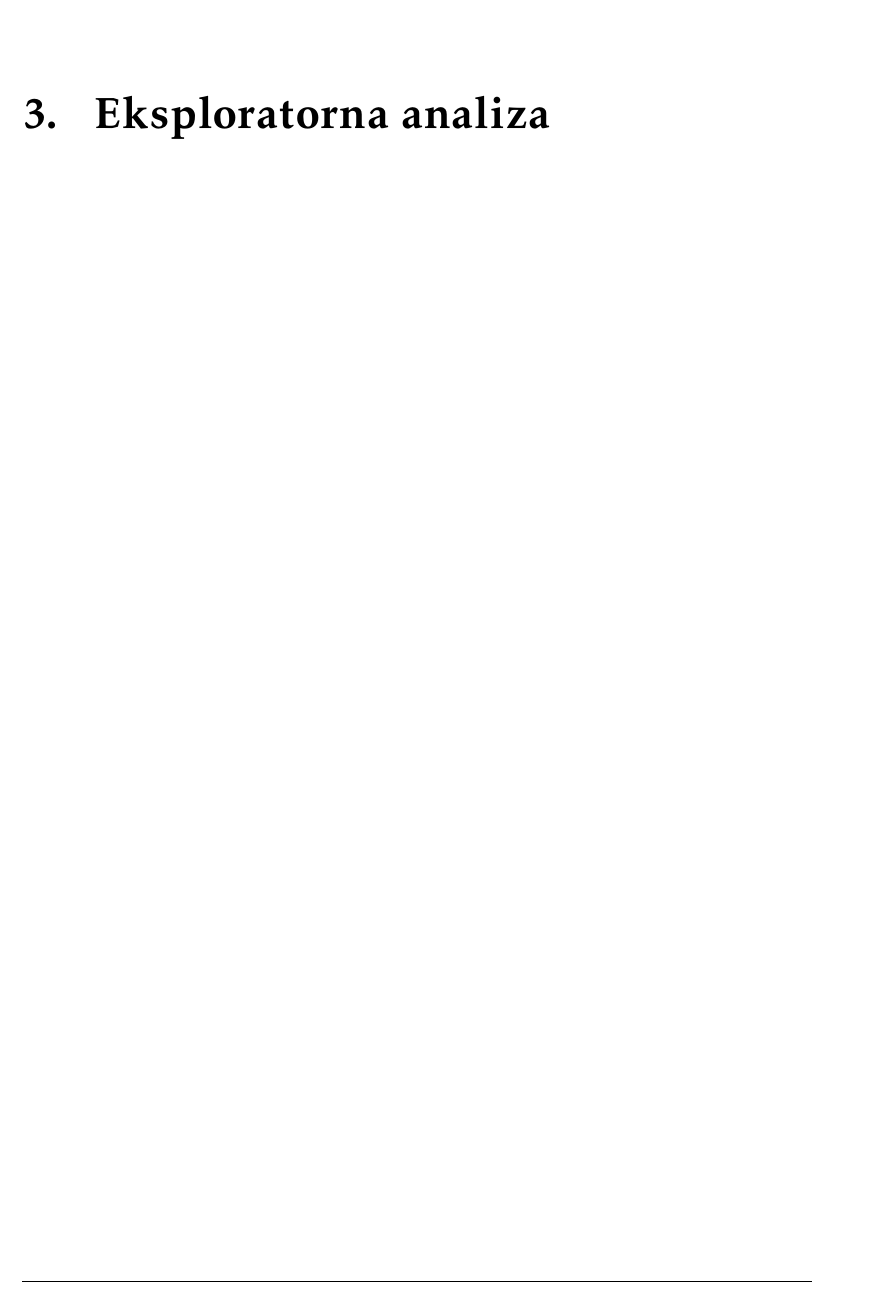
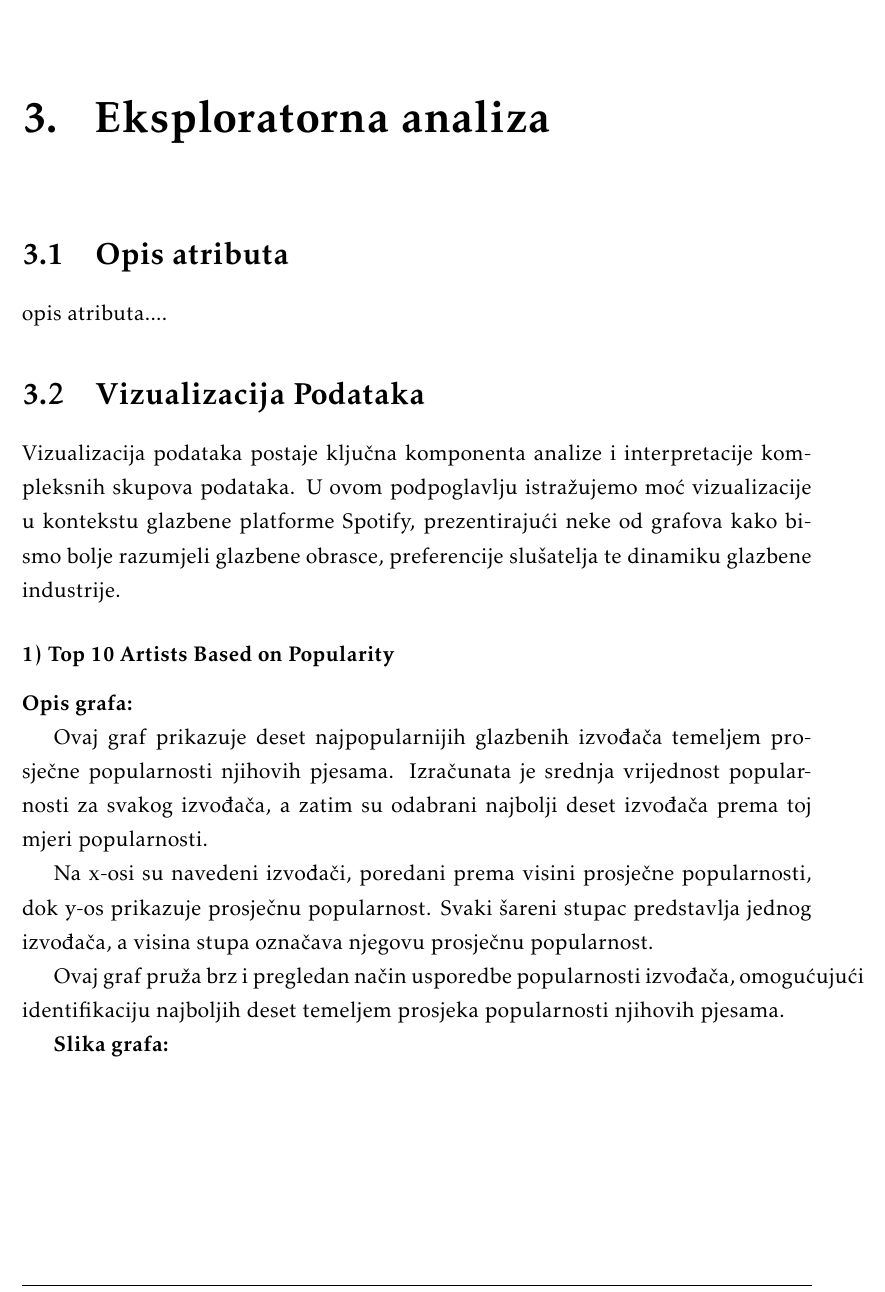
Before and after one commit to bpetra1/osp-projekt, a LaTeX document (seminar.tex, which reads Eksploratorna analiza.tex): part of page 5 of 6 before the commit and part of page 5 of 7 after it, cut so that both start at the same text. Compiled offline with pdfLaTeX.

Commit message:
dodan prvi graf

```diff
--- a/Eksploratorna analiza.tex
+++ b/Eksploratorna analiza.tex
@@ -1,2 +1,20 @@
 \chapter{Eksploratorna analiza}
 
+\section{Opis atributa}
+opis atributa....
+
+\section{Vizualizacija Podataka}
+	Vizualizacija podataka postaje ključna komponenta analize i interpretacije kompleksnih skupova podataka.
+	U ovom podpoglavlju istražujemo moć vizualizacije u kontekstu glazbene platforme Spotify, prezentirajući neke od grafova kako bismo bolje razumjeli glazbene obrasce, preferencije slušatelja te dinamiku glazbene industrije.
+
+	\subsubsection{1) Top 10 Artists Based on Popularity}
+
+	\textbf{Opis grafa:}
+
+	Ovaj graf prikazuje deset najpopularnijih glazbenih izvođača temeljem prosječne popularnosti njihovih pjesama. Izračunata je srednja vrijednost popularnosti za svakog izvođača, a zatim su odabrani najbolji deset izvođača prema toj mjeri popularnosti.
+
+	Na x-osi su navedeni izvođači, poredani prema visini prosječne popularnosti, dok y-os prikazuje prosječnu popularnost. Svaki šareni stupac predstavlja jednog izvođača, a visina stupa označava njegovu prosječnu popularnost.
+
+	Ovaj graf pruža brz i pregledan način usporedbe popularnosti izvođača, omogućujući identifikaciju najboljih deset temeljem prosjeka popularnosti njihovih pjesama.
+
+	\textbf{Slika grafa:}
@@ -3 +27,3 @@
+	\end{figure}
+
 \eject
--- a/seminar.tex
+++ b/seminar.tex
@@ -94,7 +94,7 @@
 	\pagestyle{fancy}
 	\lhead{Osnove statističkog programiranja}
 	\rhead{Spotify Songs}
-	\lfoot{Petra Buršić, Diego Mišetić, }
+	\lfoot{}
 	\cfoot{stranica \thepage/\pageref{LastPage}}
 	\rfoot{\today}
 	\renewcommand{\headrulewidth}{0.2pt}
```
Also changed, not shown: Rmd/Top 10 popularity.png, seminar.pdf, slike/Dance-Energy-popularity.png (renamed from Rmd/Dance-Energy-popularity.png), slike/Genre-Energy.png (renamed from Rmd/Genre-Energy.png), slike/Genre-Subgenre.png (renamed from Rmd/Genre-Subgenre.png), slike/Top 10 popularity.png (added), Eksploratorna analiza.tex (6 more changed lines), seminar.tex (2 more changed lines), 2 other files.
